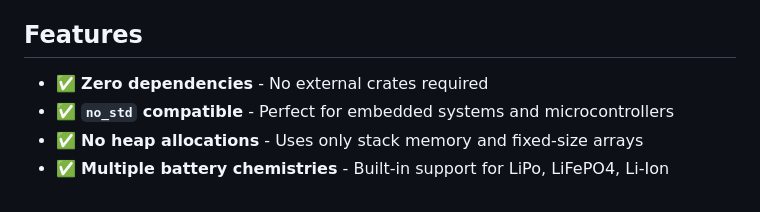
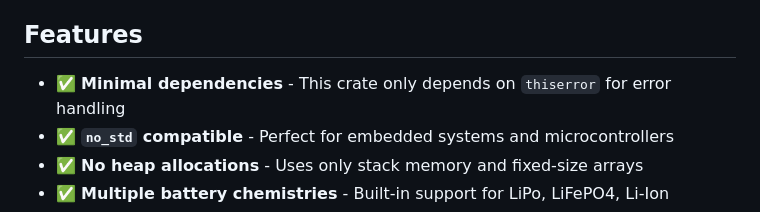
Before and after one commit to KingingWang/battery-estimator, a Markdown page: README.md, the part around the change. GitHub-like rendering.

```diff
--- a/README.md
+++ b/README.md
@@ -8,7 +8,7 @@ A lightweight, `no_std` compatible Rust library for estimating battery State of
 
 ## Features
 
-- ✅ **Zero dependencies** - No external crates required
+- ✅ **Minimal dependencies** - This crate only depends on `thiserror` for error handling
 - ✅ **`no_std` compatible** - Perfect for embedded systems and microcontrollers
 - ✅ **No heap allocations** - Uses only stack memory and fixed-size arrays
 - ✅ **Multiple battery chemistries** - Built-in support for LiPo, LiFePO4, Li-Ion
```
